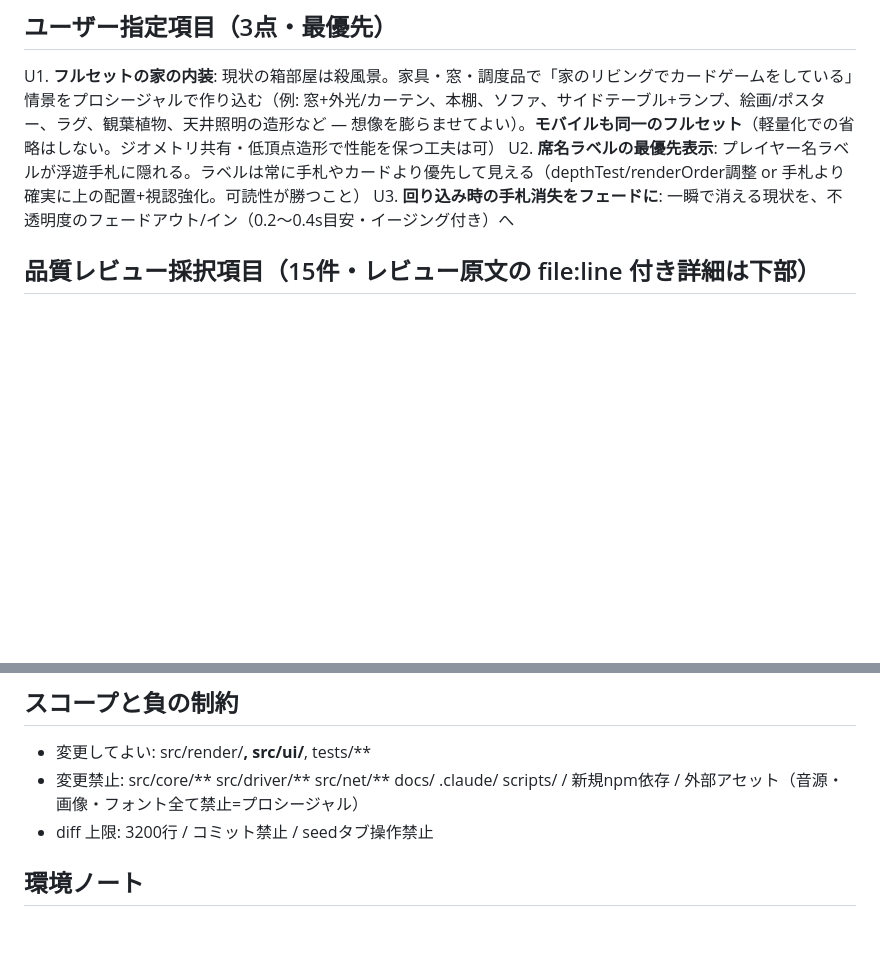
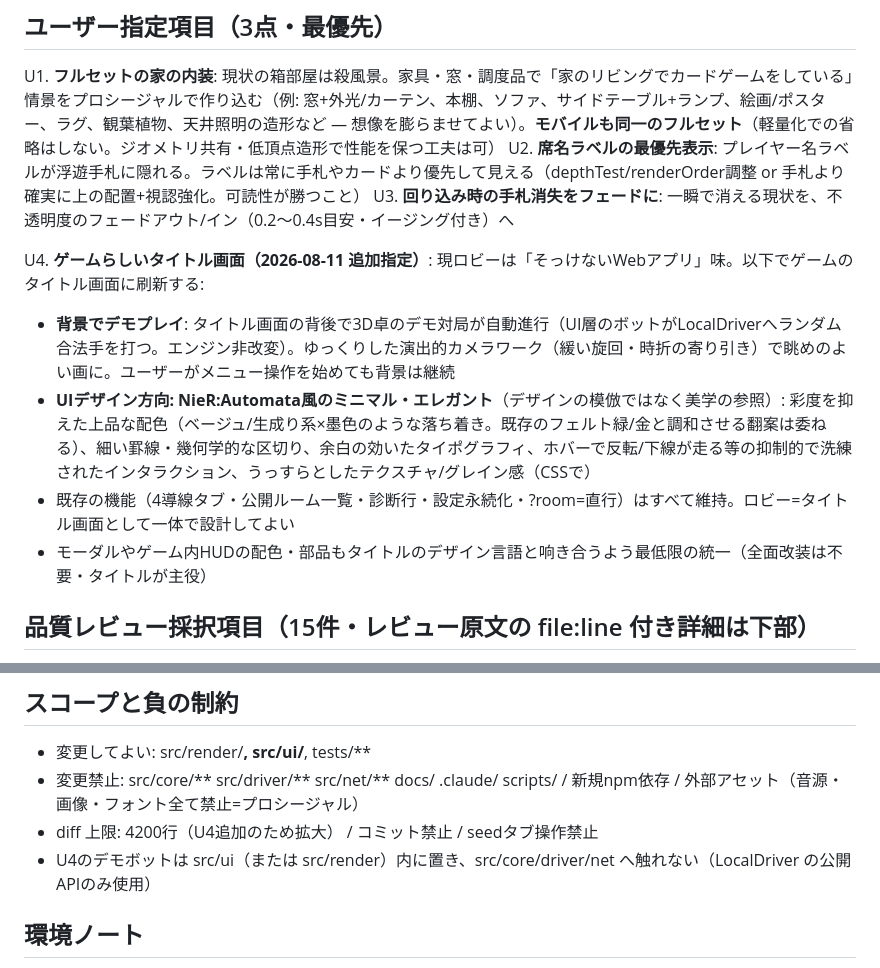
Before and after one commit to kaneta1992/seven-bridge-3d, a Markdown page: .claude/contracts/15-aaa-polish.md, 2 parts joined by grey strips. Rendered like a GitHub page; blank space fills up the shorter version.

Commit message:
記録: 契約15にU4（タイトル画面刷新・背景デモプレイ・NieR風美学）を追記
Co-Authored-By: Claude Fable 5 <noreply@anthropic.com>

```diff
--- a/.claude/contracts/15-aaa-polish.md
+++ b/.claude/contracts/15-aaa-polish.md
@@ -10,6 +10,12 @@
 U1. **フルセットの家の内装**: 現状の箱部屋は殺風景。家具・窓・調度品で「家のリビングでカードゲームをしている」情景をプロシージャルで作り込む（例: 窓+外光/カーテン、本棚、ソファ、サイドテーブル+ランプ、絵画/ポスター、ラグ、観葉植物、天井照明の造形など — 想像を膨らませてよい）。**モバイルも同一のフルセット**（軽量化での省略はしない。ジオメトリ共有・低頂点造形で性能を保つ工夫は可）
 U2. **席名ラベルの最優先表示**: プレイヤー名ラベルが浮遊手札に隠れる。ラベルは常に手札やカードより優先して見える（depthTest/renderOrder調整 or 手札より確実に上の配置+視認強化。可読性が勝つこと）
 U3. **回り込み時の手札消失をフェードに**: 一瞬で消える現状を、不透明度のフェードアウト/イン（0.2〜0.4s目安・イージング付き）へ
+
+U4. **ゲームらしいタイトル画面（2026-08-11 追加指定）**: 現ロビーは「そっけないWebアプリ」味。以下でゲームのタイトル画面に刷新する:
+   - **背景でデモプレイ**: タイトル画面の背後で3D卓のデモ対局が自動進行（UI層のボットがLocalDriverへランダム合法手を打つ。エンジン非改変）。ゆっくりした演出的カメラワーク（緩い旋回・時折の寄り引き）で眺めのよい画に。ユーザーがメニュー操作を始めても背景は継続
+   - **UIデザイン方向: NieR:Automata風のミニマル・エレガント**（デザインの模倣ではなく美学の参照）: 彩度を抑えた上品な配色（ベージュ/生成り系×墨色のような落ち着き。既存のフェルト緑/金と調和させる翻案は委ねる）、細い罫線・幾何学的な区切り、余白の効いたタイポグラフィ、ホバーで反転/下線が走る等の抑制的で洗練されたインタラクション、うっすらとしたテクスチャ/グレイン感（CSSで）
+   - 既存の機能（4導線タブ・公開ルーム一覧・診断行・設定永続化・?room=直行）はすべて維持。ロビー=タイトル画面として一体で設計してよい
+   - モーダルやゲーム内HUDの配色・部品もタイトルのデザイン言語と响き合うよう最低限の統一（全面改装は不要・タイトルが主役）
 
 ## 品質レビュー採択項目（15件・レビュー原文の file:line 付き詳細は下部）
 Q1. ラウンド遷移のハードカット解消（旧カードの掃引/フェード退場→配札へ）
@@ -38,7 +44,8 @@ Q15. 手番スポットの影 or 相当の存在感強化 + ドロップ光枠
 ## スコープと負の制約
 - 変更してよい: src/render/**, src/ui/**, tests/**
 - 変更禁止: src/core/** src/driver/** src/net/** docs/ .claude/ scripts/ / 新規npm依存 / 外部アセット（音源・画像・フォント全て禁止=プロシージャル）
-- diff 上限: 3200行 / コミット禁止 / seedタブ操作禁止
+- diff 上限: 4200行（U4追加のため拡大） / コミット禁止 / seedタブ操作禁止
+- U4のデモボットは src/ui（または src/render）内に置き、src/core/driver/net へ触れない（LocalDriver の公開APIのみ使用）
 
 ## 環境ノート
 - Node PATH前置: `export PATH="$PATH:/c/Users/kanet/tools/node-v24.19.0-win-x64"`
```
